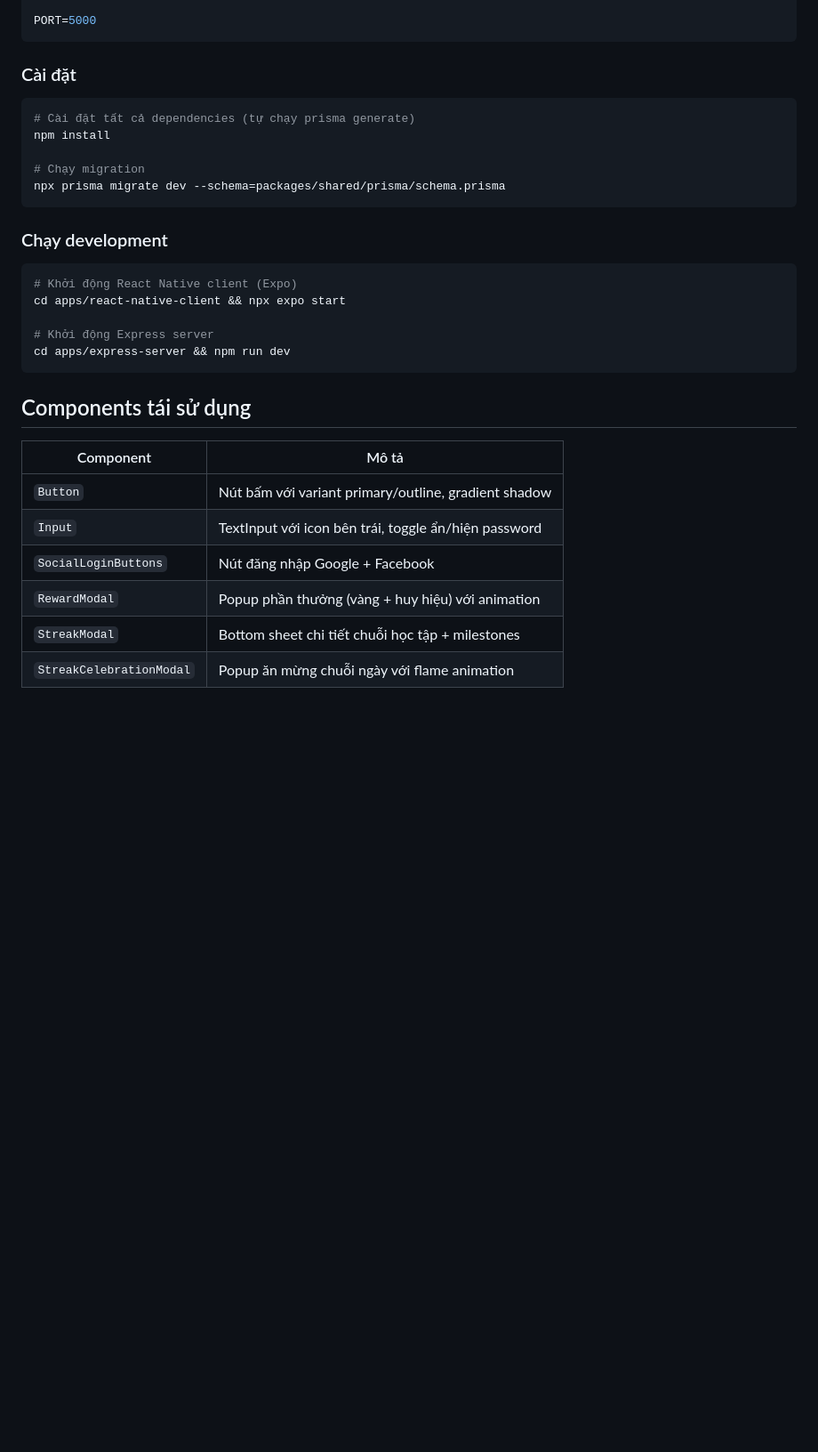
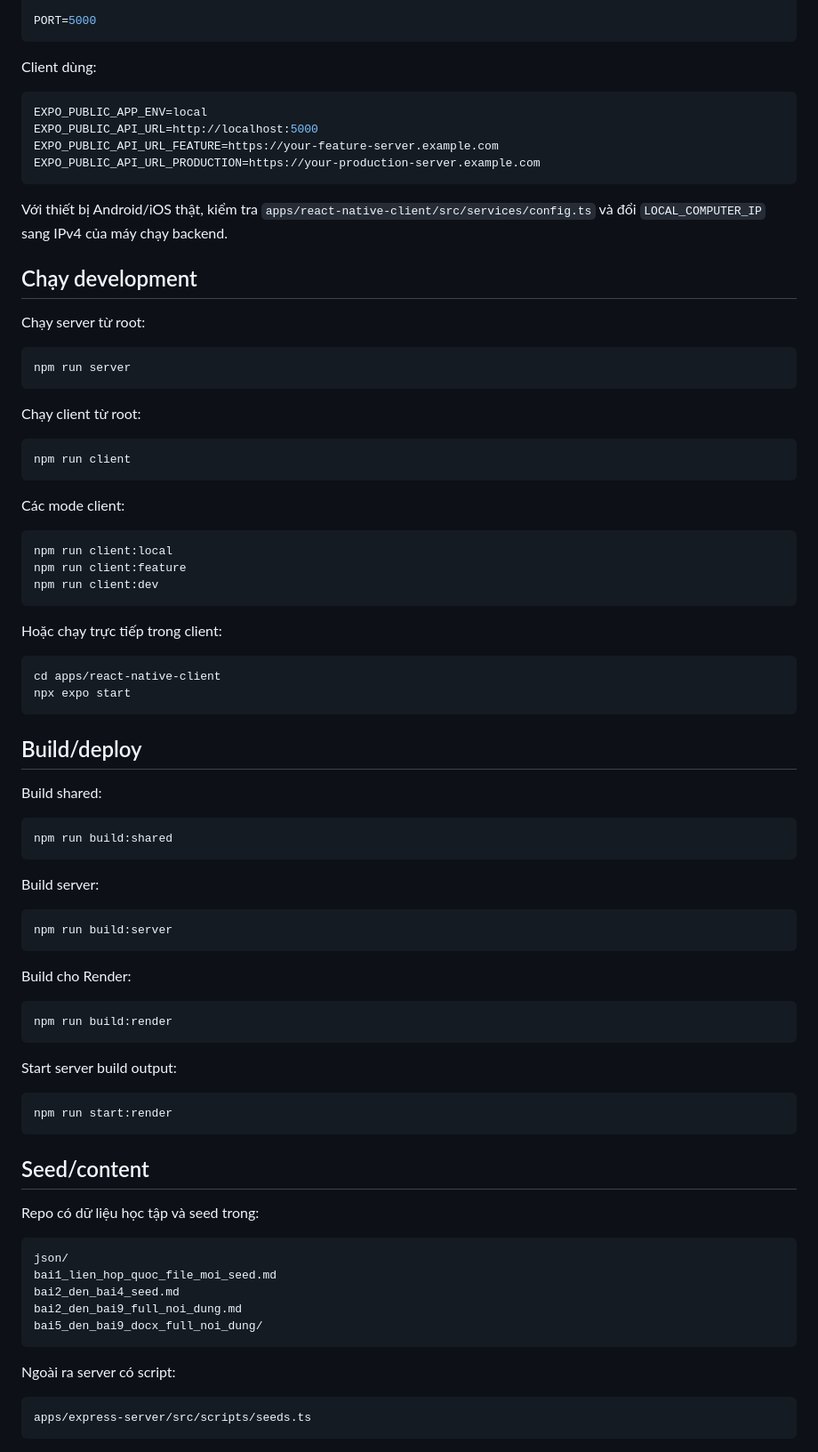
Before and after one commit to Phuc-1234/history-app, a Markdown page: README.md, the part around one of its changes. Shown at 89% size. Drawn GitHub-style; blank space fills up the shorter version.

Commit message:
docs: update readme

````diff
--- a/README.md
+++ b/README.md
@@ -144,33 +246,87 @@ MIGRATION_DATABASE_URL=postgresql://user:password@host:5432/dbname
 PORT=5000
 ```
 
-### Cài đặt
+Client dùng:
+
+```env
+EXPO_PUBLIC_APP_ENV=local
+EXPO_PUBLIC_API_URL=http://localhost:5000
+EXPO_PUBLIC_API_URL_FEATURE=https://your-feature-server.example.com
+EXPO_PUBLIC_API_URL_PRODUCTION=https://your-production-server.example.com
+```
+
+Với thiết bị Android/iOS thật, kiểm tra `apps/react-native-client/src/services/config.ts` và đổi `LOCAL_COMPUTER_IP` sang IPv4 của máy chạy backend.
+
+## Chạy development
+
+Chạy server từ root:
 
 ```bash
-# Cài đặt tất cả dependencies (tự chạy prisma generate)
-npm install
-
-# Chạy migration
-npx prisma migrate dev --schema=packages/shared/prisma/schema.prisma
+npm run server
 ```
 
-### Chạy development
+Chạy client từ root:
 
 ```bash
-# Khởi động React Native client (Expo)
-cd apps/react-native-client && npx expo start
-
-# Khởi động Express server
-cd apps/express-server && npm run dev
+npm run client
 ```
 
-## Components tái sử dụng
+Các mode client:
 
-| Component | Mô tả |
-|-----------|-------|
-| `Button` | Nút bấm với variant primary/outline, gradient shadow |
-| `Input` | TextInput với icon bên trái, toggle ẩn/hiện password |
-| `SocialLoginButtons` | Nút đăng nhập Google + Facebook |
-| `RewardModal` | Popup phần thưởng (vàng + huy hiệu) với animation |
-| `StreakModal` | Bottom sheet chi tiết chuỗi học tập + milestones |
-| `StreakCelebrationModal` | Popup ăn mừng chuỗi ngày với flame animation |
+```bash
+npm run client:local
+npm run client:feature
+npm run client:dev
+```
+
+Hoặc chạy trực tiếp trong client:
+
+```bash
+cd apps/react-native-client
+npx expo start
+```
+
+## Build/deploy
+
+Build shared:
+
+```bash
+npm run build:shared
+```
+
+Build server:
+
+```bash
+npm run build:server
+```
+
+Build cho Render:
+
+```bash
+npm run build:render
+```
+
+Start server build output:
+
+```bash
+npm run start:render
+```
+
+## Seed/content
+
+Repo có dữ liệu học tập và seed trong:
+
+```text
+json/
+bai1_lien_hop_quoc_file_moi_seed.md
+bai2_den_bai4_seed.md
+bai2_den_bai9_full_noi_dung.md
+bai5_den_bai9_docx_full_noi_dung/
+```
+
+Ngoài ra server có script:
+
+```text
+apps/express-server/src/scripts/seeds.ts
+```
+
````
Also changed, not shown: other parts of README.md (+236 -118 lines).
